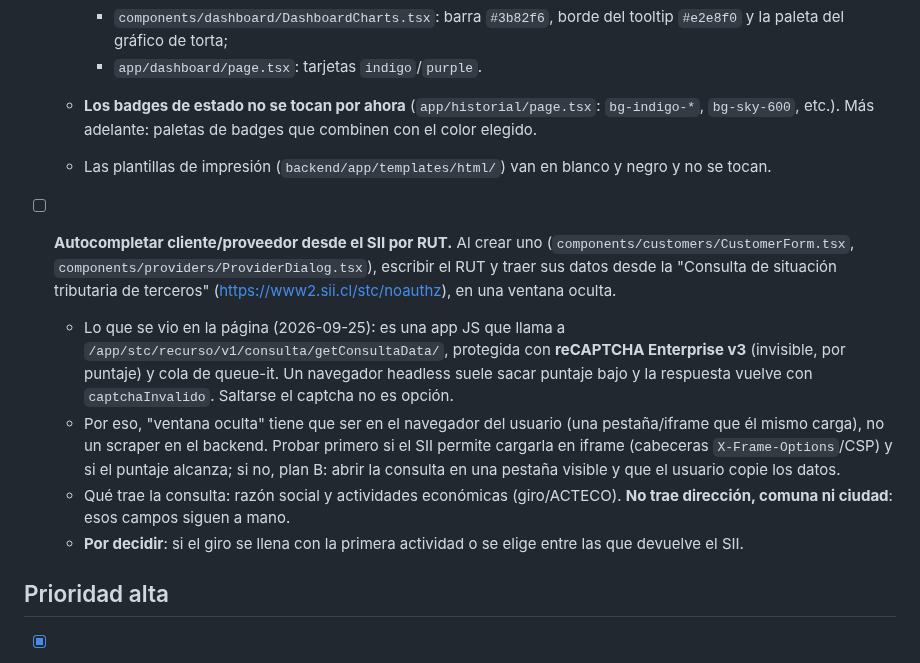
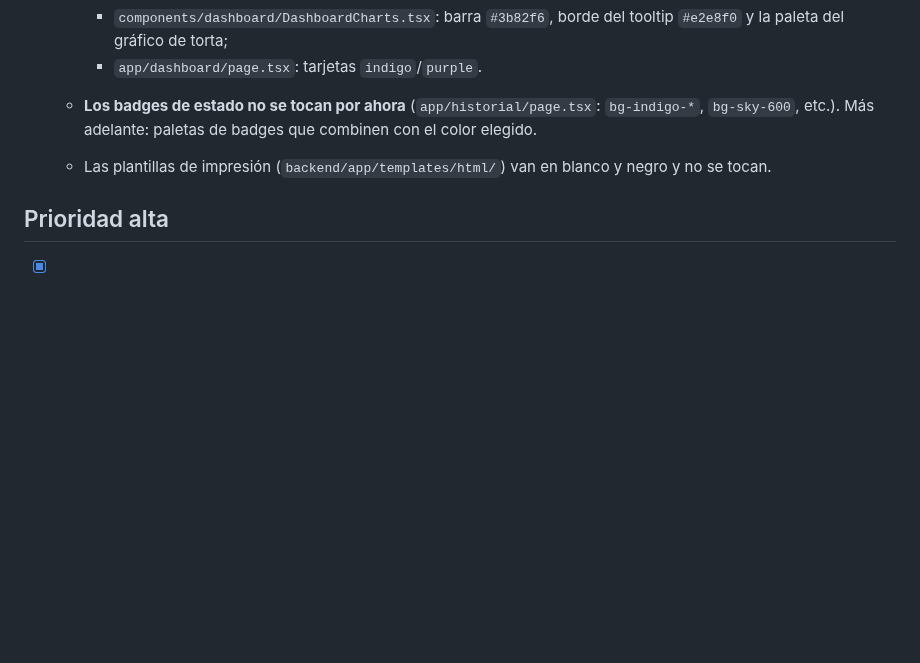
Before and after one commit to AstralMoonlight/torn, a Markdown page: tasks/ui_pendientes.md, the part around the change. GitHub-like rendering; blank space fills up the shorter version.

Commit message:
docs(tasks): autocompletar por RUT en su propio archivo de pendientes
Co-Authored-By: Claude Opus 5.5 <noreply@anthropic.com>

```diff
--- a/tasks/ui_pendientes.md
+++ b/tasks/ui_pendientes.md
@@ -193,25 +193,6 @@ ya mergeada). Lo hecho en esa rama: estilos de tabla centralizados, `TableEmpty`
   - Las plantillas de impresión (`backend/app/templates/html/`) van en blanco y
     negro y no se tocan.
 
-- [ ] **Autocompletar cliente/proveedor desde el SII por RUT.** Al crear uno
-  (`components/customers/CustomerForm.tsx`, `components/providers/ProviderDialog.tsx`),
-  escribir el RUT y traer sus datos desde la "Consulta de situación tributaria
-  de terceros" (https://www2.sii.cl/stc/noauthz), en una ventana oculta.
-  - Lo que se vio en la página (2026-09-25): es una app JS que llama a
-    `/app/stc/recurso/v1/consulta/getConsultaData/`, protegida con
-    **reCAPTCHA Enterprise v3** (invisible, por puntaje) y cola de queue-it.
-    Un navegador headless suele sacar puntaje bajo y la respuesta vuelve con
-    `captchaInvalido`. Saltarse el captcha no es opción.
-  - Por eso, "ventana oculta" tiene que ser en el navegador del usuario (una
-    pestaña/iframe que él mismo carga), no un scraper en el backend. Probar
-    primero si el SII permite cargarla en iframe (cabeceras `X-Frame-Options`/CSP)
-    y si el puntaje alcanza; si no, plan B: abrir la consulta en una pestaña
-    visible y que el usuario copie los datos.
-  - Qué trae la consulta: razón social y actividades económicas (giro/ACTECO).
-    **No trae dirección, comuna ni ciudad**: esos campos siguen a mano.
-  - **Por decidir**: si el giro se llena con la primera actividad o se elige
-    entre las que devuelve el SII.
-
 ## Prioridad alta
 
 - [x] **Puntero de mano en hover que no funciona bien.** `app/globals.css` pone
```
Also changed, not shown: tasks/autocompletar_rut_sii.md (added, +36 -0 lines).
